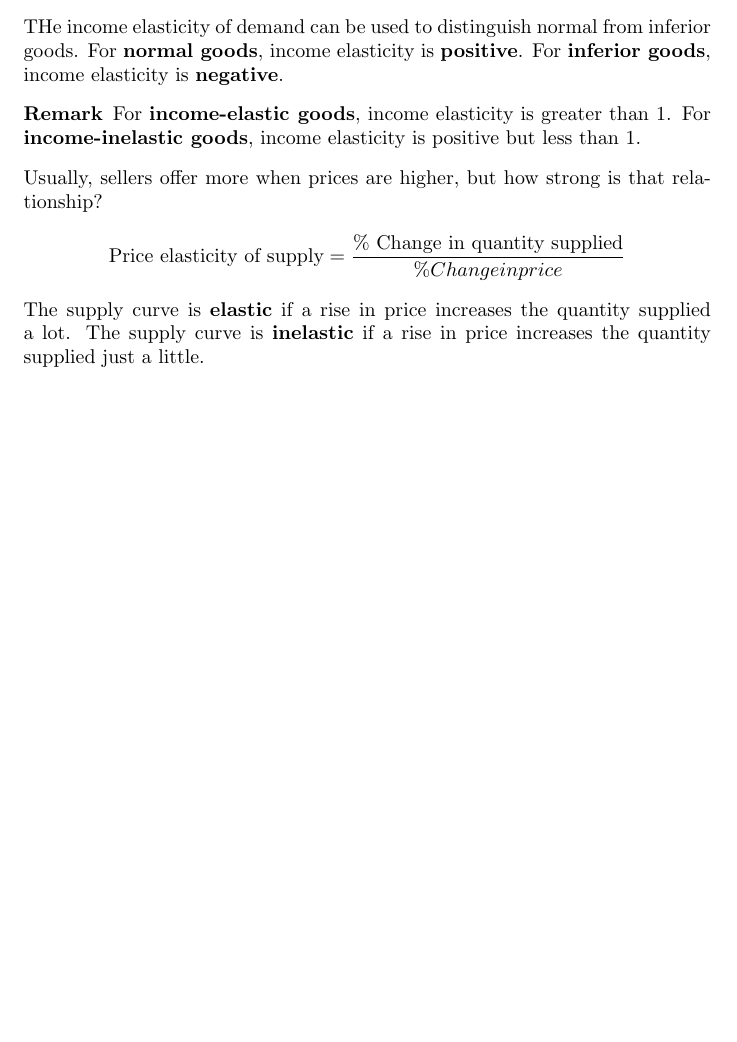
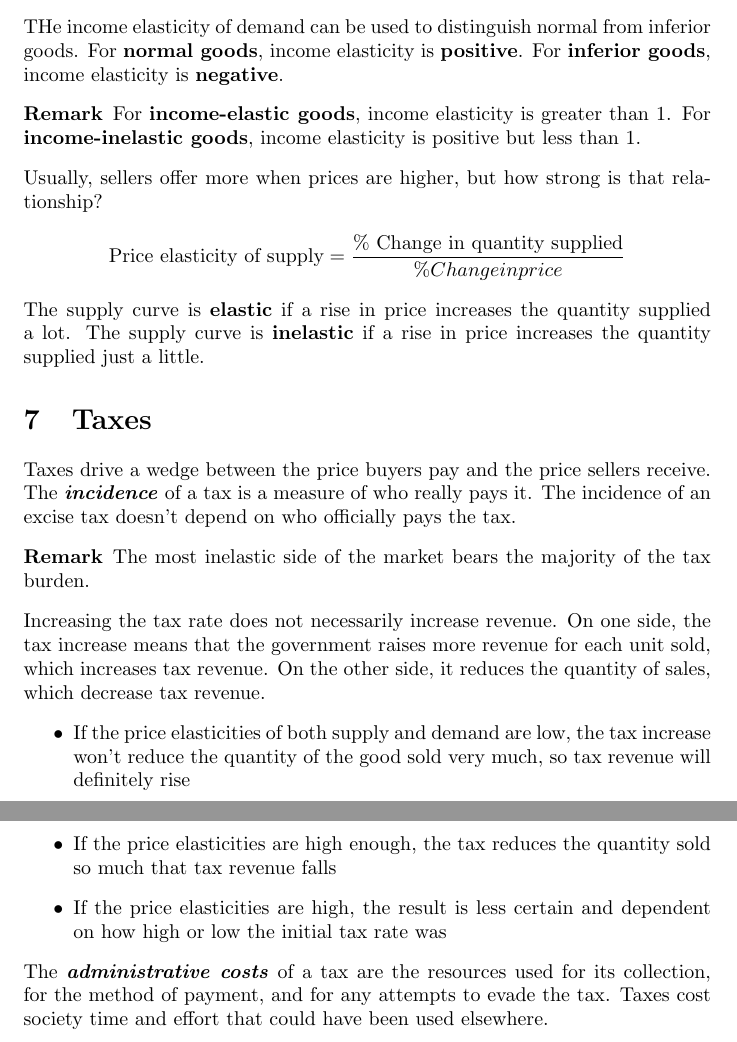
Before and after one commit to StevenDeFalco/notes, a LaTeX document (Microeconomics/main.tex): part of page 11 of 11 before the commit and two parts of pages 11 and 12 of 12 after it, the two joined at a grey line, cut so that both start at the same text, the shorter picture padded with empty space. Compiled offline with pdfLaTeX.

Commit message:
start ch7 notes

```diff
--- a/Microeconomics/main.tex
+++ b/Microeconomics/main.tex
@@ -271,4 +271,22 @@ The \define{income elasticity of demand} measures how sensitive the quantity dem
 
 Usually, sellers offer more when prices are higher, but how strong is that relationship? $$\textrm{Price elasticity of supply} = \frac{\textrm{\% Change in quantity supplied}}{{\% Change in price}}$$ The supply curve is \bold{elastic} if a rise in price increases the quantity supplied a lot. The supply curve is \bold{inelastic} if a rise in price increases the quantity supplied just a little.
 
+\section{Taxes}
+
+Taxes drive a wedge between the price buyers pay and the price sellers receive. The \define{incidence} of a tax is a measure of who really pays it. The incidence of an excise tax doesn't depend on who officially pays the tax.
+
+\begin{remark}
+  The most inelastic side of the market bears the majority of the tax burden.
+\end{remark}
+
+Increasing the tax rate does not necessarily increase revenue. On one side, the tax increase means that the government raises more revenue for each unit sold, which increases tax revenue. On the other side, it reduces the quantity of sales, which decrease tax revenue.
+\begin{itemize}
+  \item If the price elasticities of both supply and demand are low, the tax increase won't reduce the quantity of the good sold very much, so tax revenue will definitely rise
+  \item If the price elasticities are high enough, the tax reduces the quantity sold so much that tax revenue falls
+  \item If the price elasticities are high, the result is less certain and dependent on how high or low the initial tax rate was
+\end{itemize}
+The \define{administrative costs} of a tax are the resources used for its collection, for the method of payment, and for any attempts to evade the tax. Taxes cost society time and effort that could have been used elsewhere. \\
+
+
+
 \end{document}
```
Also changed, not shown: Microeconomics/main.pdf.
